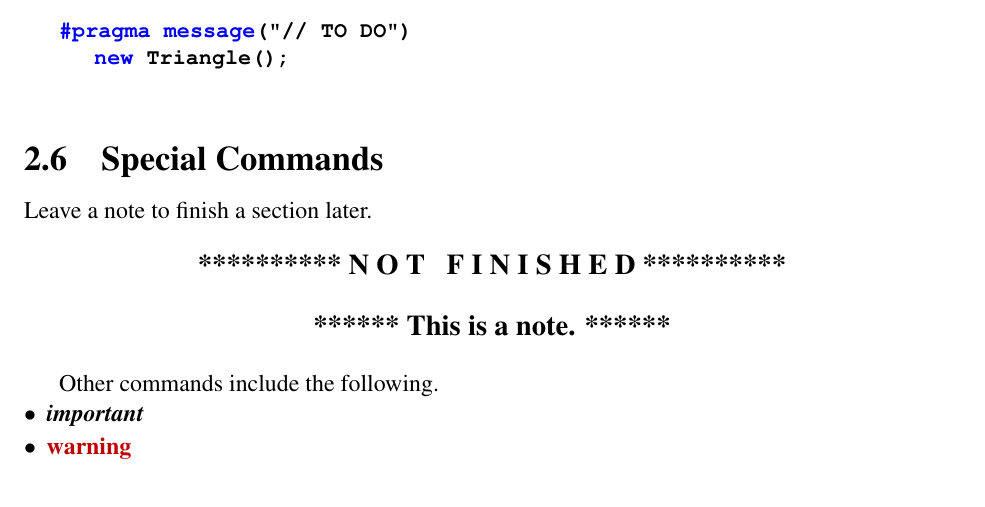
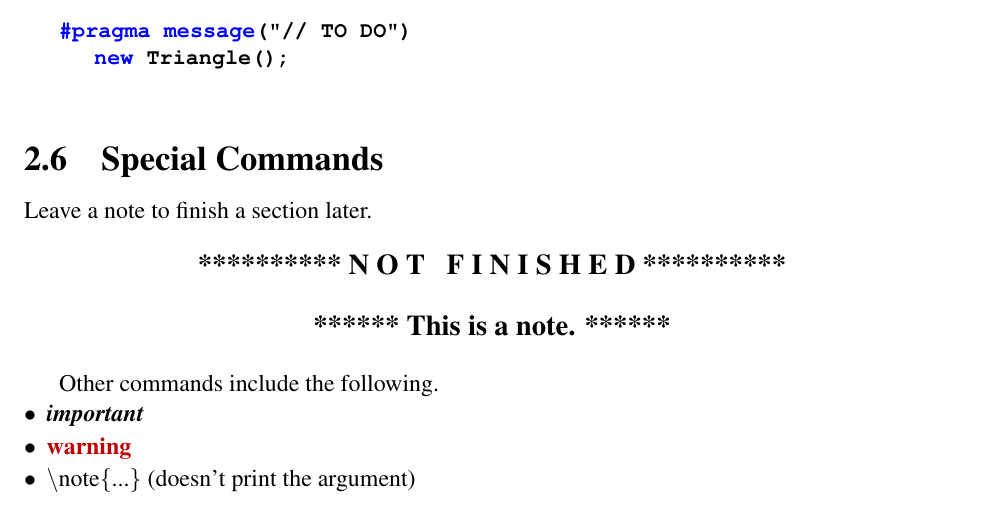
Before and after one commit to lendres/LaTeX, a LaTeX book (Example/Example.tex, which reads Example/LaTeX Examples.tex): part of page 8 of 10, cut so that both start at the same text. Compiled offline with LaTeX, dvips and Ghostscript.

Commit message:
Update example

```diff
--- a/Example/LaTeX Examples.tex
+++ b/Example/LaTeX Examples.tex
@@ -101,4 +101,5 @@ Other commands include the following.
 \begin{bulletedlist}
 	\item \important{important}
 	\item \warning{warning}
+	\item \note{Does not print this.} \tbs{}note\{...\} (doesn't print the argument)
 \end{bulletedlist}
```
Also changed, not shown: 1 other file.
